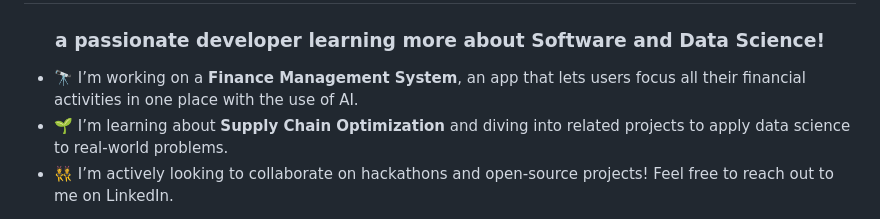
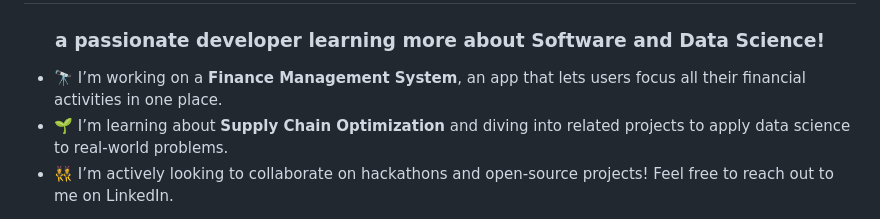
Before and after one commit to PriankaV/priankav, a Markdown page: README.md, the part around the change. Rendered like a GitHub page.

```diff
--- a/README.md
+++ b/README.md
@@ -1,7 +1,7 @@
 <h1 align="center">Hi 👋, I'm Prianka Vikram</h1>
 <h3 align="center">a passionate developer learning more about Software and Data Science!</h3>
 
-- 🔭 I’m working on a **Finance Management System**, an app that lets users focus all their financial activities in one place with the use of AI.
+- 🔭 I’m working on a **Finance Management System**, an app that lets users focus all their financial activities in one place.
 - 🌱 I’m learning about **Supply Chain Optimization** and diving into related projects to apply data science to real-world problems.
 - 👯 I’m actively looking to collaborate on hackathons and open-source projects! Feel free to reach out to me on LinkedIn.
 
```
